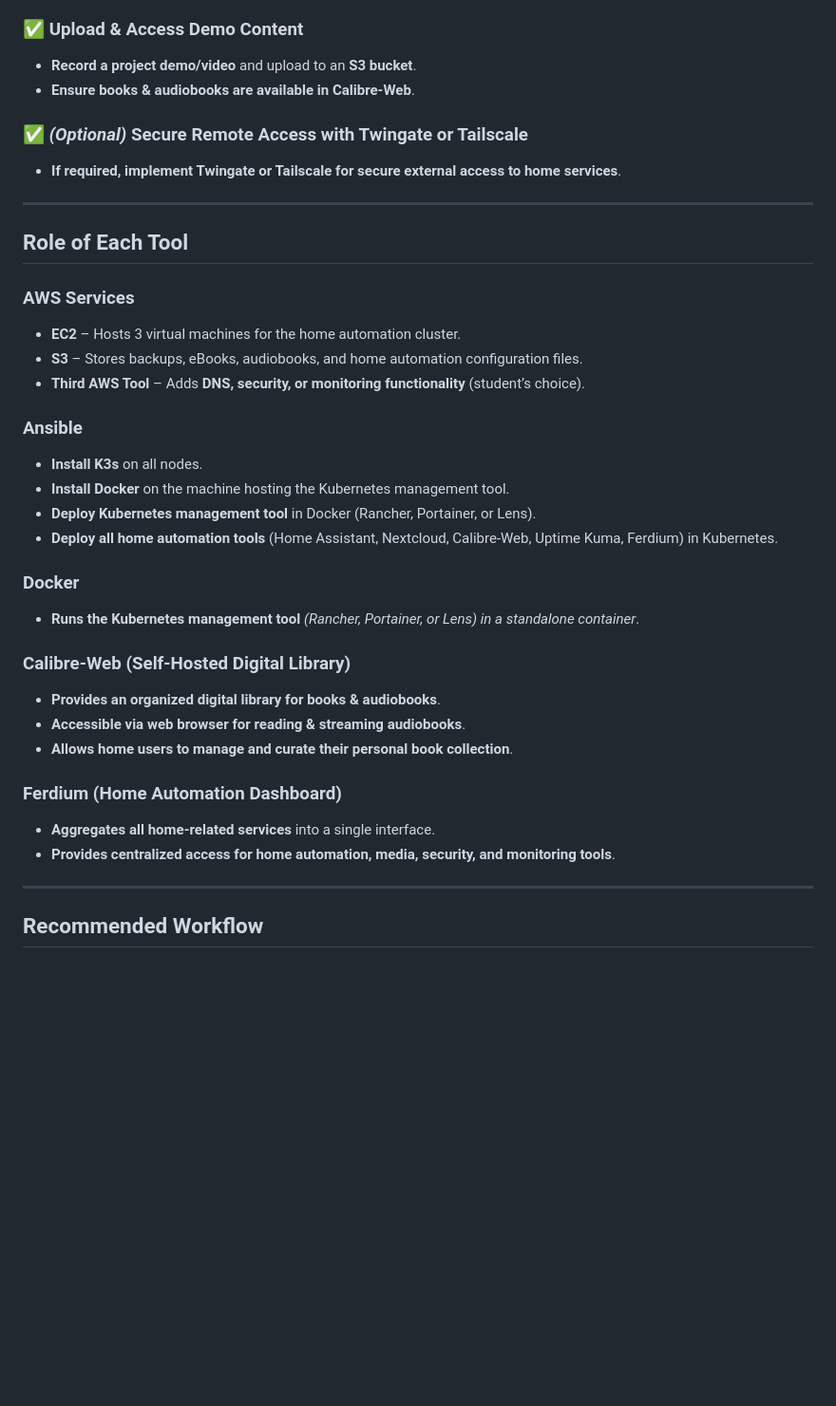
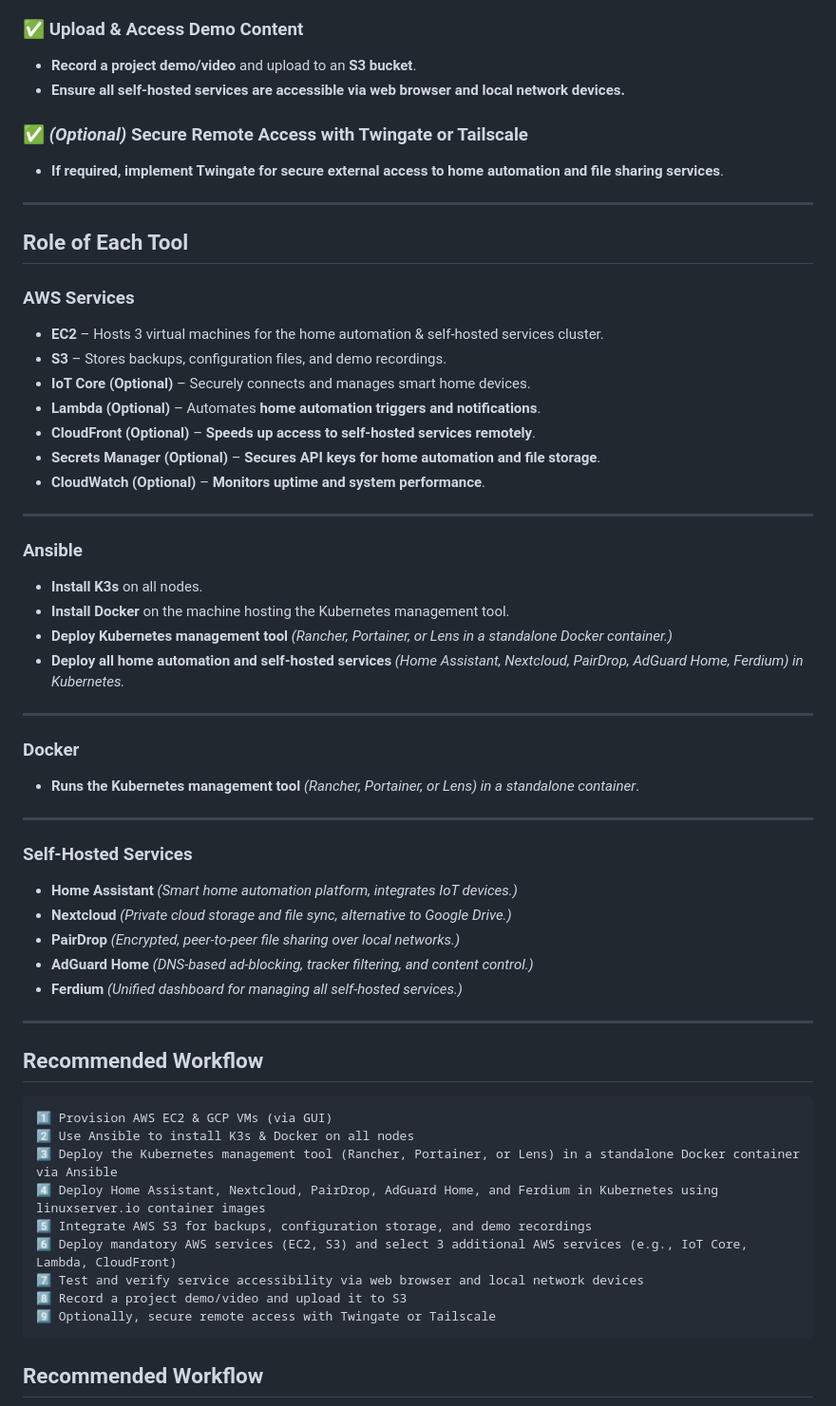
Before and after one commit to bionicnate/aws-project, a Markdown page: Project3-smarthome.md, the part around one of its changes. Shown at 95% size. Drawn GitHub-style; blank space fills up the shorter version.

````diff
--- a/Project3-smarthome.md
+++ b/Project3-smarthome.md
@@ -45,39 +66,61 @@ HCS requires this **home automation and homelab infrastructure** to be **distrib
 
 ### ✅ Upload & Access Demo Content
 - **Record a project demo/video** and upload to an **S3 bucket**.
-- **Ensure books & audiobooks are available in Calibre-Web**.
+- **Ensure all self-hosted services are accessible via web browser and local network devices.**
 
 ### ✅ *(Optional)* Secure Remote Access with Twingate or Tailscale
-- **If required, implement Twingate or Tailscale for secure external access to home services**.
+- **If required, implement Twingate for secure external access to home automation and file sharing services**.
 
 ---
 
 ## Role of Each Tool
 
 ### **AWS Services**
-- **EC2** – Hosts 3 virtual machines for the home automation cluster.
-- **S3** – Stores backups, eBooks, audiobooks, and home automation configuration files.
-- **Third AWS Tool** – Adds **DNS, security, or monitoring functionality** (student’s choice).
+- **EC2** – Hosts 3 virtual machines for the home automation & self-hosted services cluster.
+- **S3** – Stores backups, configuration files, and demo recordings.
+- **IoT Core (Optional)** – Securely connects and manages smart home devices.
+- **Lambda (Optional)** – Automates **home automation triggers and notifications**.
+- **CloudFront (Optional)** – **Speeds up access to self-hosted services remotely**.
+- **Secrets Manager (Optional)** – **Secures API keys for home automation and file storage**.
+- **CloudWatch (Optional)** – **Monitors uptime and system performance**.
+
+---
 
 ### **Ansible**
 - **Install K3s** on all nodes.
 - **Install Docker** on the machine hosting the Kubernetes management tool.
-- **Deploy Kubernetes management tool** in Docker (Rancher, Portainer, or Lens).
-- **Deploy all home automation tools** (Home Assistant, Nextcloud, Calibre-Web, Uptime Kuma, Ferdium) in Kubernetes.
+- **Deploy Kubernetes management tool** *(Rancher, Portainer, or Lens in a standalone Docker container.)*
+- **Deploy all home automation and self-hosted services** *(Home Assistant, Nextcloud, PairDrop, AdGuard Home, Ferdium) in Kubernetes.*
+
+---
 
 ### **Docker**
 - **Runs the Kubernetes management tool** *(Rancher, Portainer, or Lens) in a standalone container*.
 
-### **Calibre-Web (Self-Hosted Digital Library)**
-- **Provides an organized digital library for books & audiobooks**.
-- **Accessible via web browser for reading & streaming audiobooks**.
-- **Allows home users to manage and curate their personal book collection**.
+---
 
-### **Ferdium (Home Automation Dashboard)**
-- **Aggregates all home-related services** into a single interface.
-- **Provides centralized access for home automation, media, security, and monitoring tools**.
+### **Self-Hosted Services**
+- **Home Assistant** *(Smart home automation platform, integrates IoT devices.)*
+- **Nextcloud** *(Private cloud storage and file sync, alternative to Google Drive.)*
+- **PairDrop** *(Encrypted, peer-to-peer file sharing over local networks.)*
+- **AdGuard Home** *(DNS-based ad-blocking, tracker filtering, and content control.)*
+- **Ferdium** *(Unified dashboard for managing all self-hosted services.)*
 
 ---
 
+## **Recommended Workflow**
+
+```plaintext
+1️⃣ Provision AWS EC2 & GCP VMs (via GUI)
+2️⃣ Use Ansible to install K3s & Docker on all nodes
+3️⃣ Deploy the Kubernetes management tool (Rancher, Portainer, or Lens) in a standalone Docker container via Ansible
+4️⃣ Deploy Home Assistant, Nextcloud, PairDrop, AdGuard Home, and Ferdium in Kubernetes using linuxserver.io container images
+5️⃣ Integrate AWS S3 for backups, configuration storage, and demo recordings
+6️⃣ Deploy mandatory AWS services (EC2, S3) and select 3 additional AWS services (e.g., IoT Core, Lambda, CloudFront)
+7️⃣ Test and verify service accessibility via web browser and local network devices
+8️⃣ Record a project demo/video and upload it to S3
+9️⃣ Optionally, secure remote access with Twingate or Tailscale
+```
+
 ## Recommended Workflow
 ![Multi-Cloud K3s Deployment Workflow](images/project3.png)
````
Also changed, not shown: other parts of Project3-smarthome.md (+45 -34 lines).
